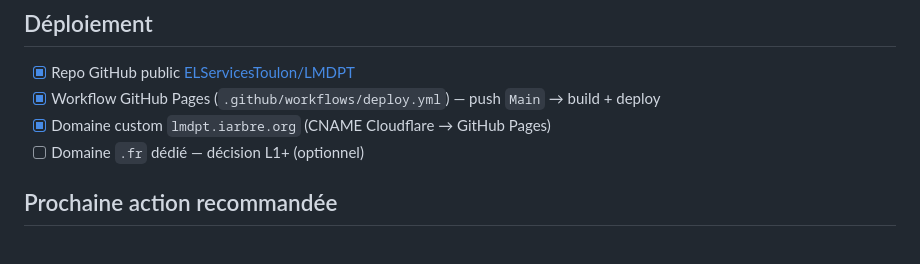
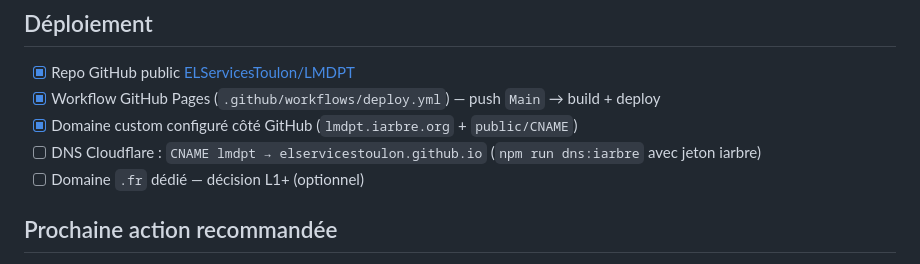
Before and after one commit to ELServicesToulon/LMDPT, a Markdown page: TODO.md, the part around the change. GitHub-like rendering.

Commit message:
TODO: DNS Cloudflare lmdpt en attente de jeton
Co-authored-by: Cursor <cursoragent@cursor.com>

```diff
--- a/TODO.md
+++ b/TODO.md
@@ -80,7 +80,8 @@ Réf. API : [guides.data.gouv.fr](https://guides.data.gouv.fr/api-de-data.gouv.f
 
 - [x] Repo GitHub public [ELServicesToulon/LMDPT](https://github.com/ELServicesToulon/LMDPT)
 - [x] Workflow GitHub Pages (`.github/workflows/deploy.yml`) — push `Main` → build + deploy
-- [x] Domaine custom `lmdpt.iarbre.org` (CNAME Cloudflare → GitHub Pages)
+- [x] Domaine custom configuré côté GitHub (`lmdpt.iarbre.org` + `public/CNAME`)
+- [ ] DNS Cloudflare : `CNAME lmdpt → elservicestoulon.github.io` (`npm run dns:iarbre` avec jeton iarbre)
 - [ ] Domaine `.fr` dédié — décision L1+ (optionnel)
 
 ## Prochaine action recommandée
```
